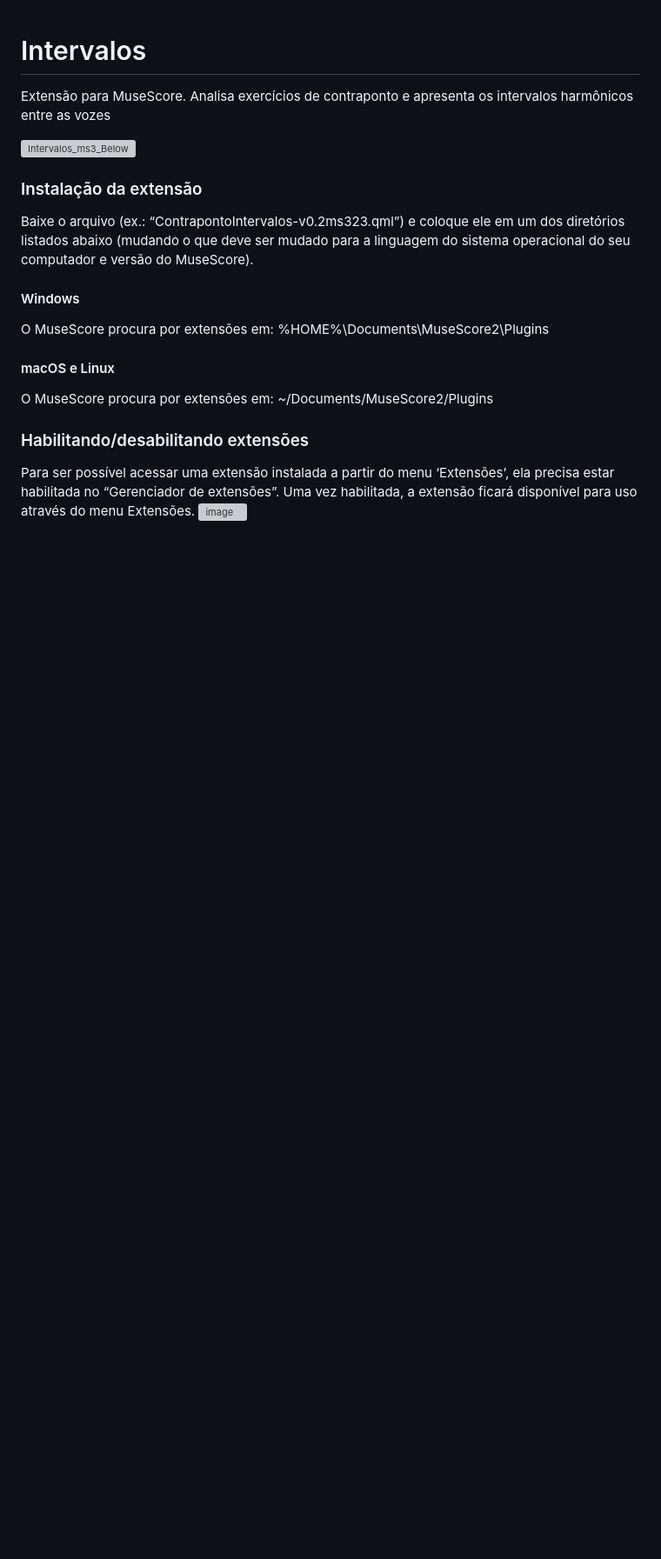
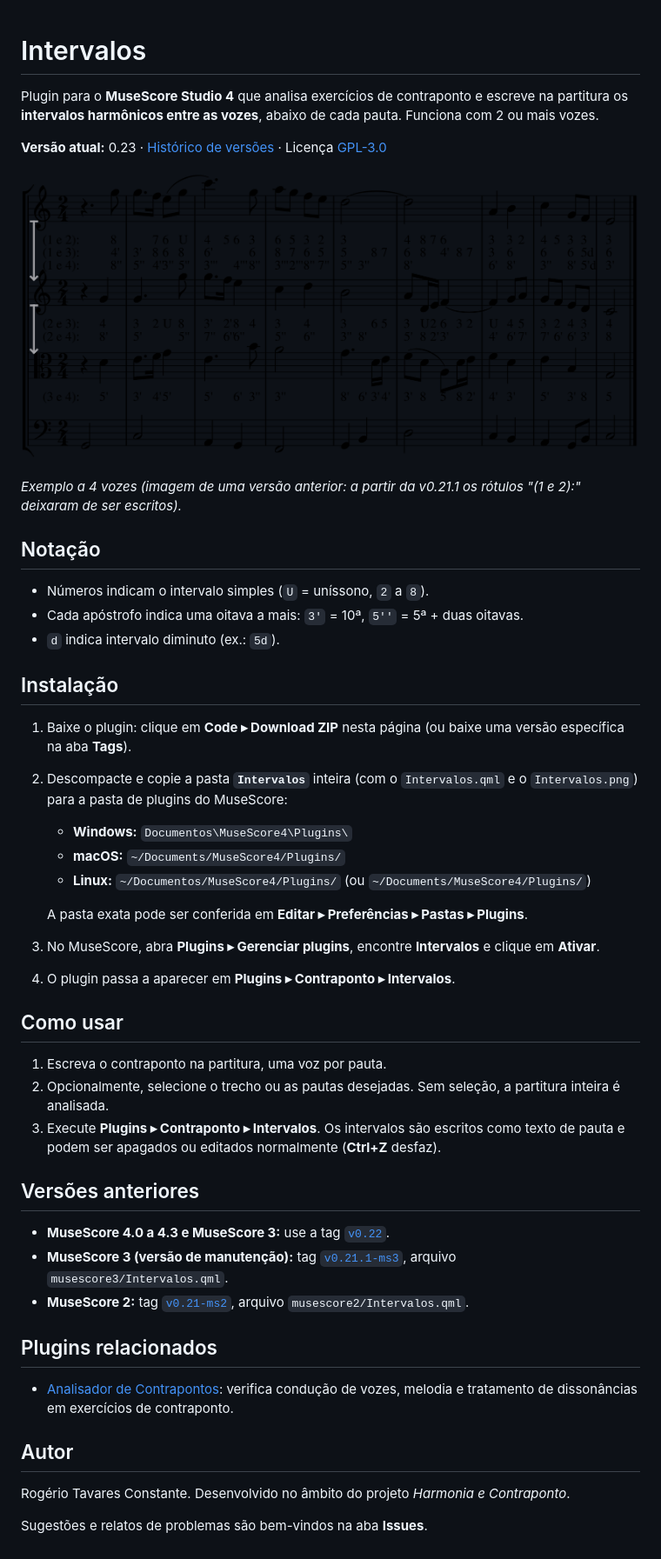
Before and after one commit to rogerioConstante/intervalos-contraponto, a Markdown page: README.md, the part around the change. Shown at 87% size. Rendered like a GitHub page; pictures changed too: docs/exemplo.png (added); blank space fills up the shorter version; grey boxes are pictures that could not be loaded.

Commit message:
Reorganiza o repositório para o MuseScore 4
- README reescrito: notação, instalação no MuseScore 4, uso e versões
  anteriores.
- CHANGELOG.md com o histórico de todas as versões.
- Imagem de exemplo em docs/exemplo.png.
- Remove musescore2/ e musescore3/: continuam acessíveis nas tags
  v0.21-ms2 e v0.21.1-ms3.

Co-Authored-By: Claude Opus 5.5 <noreply@anthropic.com>

```diff
--- a/README.md
+++ b/README.md
@@ -1,21 +1,63 @@
 # Intervalos
-Extensão para MuseScore. Analisa exercícios de contraponto e apresenta os intervalos harmônicos entre as vozes
 
-![Intervalos_ms3_Below](https://user-images.githubusercontent.com/19985432/68692594-85e52480-0554-11ea-98ac-f062c419fa3a.png)
+Plugin para o **MuseScore Studio 4** que analisa exercícios de contraponto e
+escreve na partitura os **intervalos harmônicos entre as vozes**, abaixo de
+cada pauta. Funciona com 2 ou mais vozes.
 
-### Instalação da extensão
+**Versão atual:** 0.23 · [Histórico de versões](CHANGELOG.md) · Licença [GPL-3.0](LICENSE)
 
-Baixe o arquivo (ex.: “ContrapontoIntervalos-v0.2ms323.qml”) e coloque ele em um dos diretórios listados abaixo (mudando o que deve ser mudado para a linguagem do sistema operacional do seu computador e versão do MuseScore).
+![Exemplo de intervalos escritos pelo plugin em um contraponto a 4 vozes](docs/exemplo.png)
 
-#### Windows
-O MuseScore procura por extensões em:
-%HOME%\Documents\MuseScore2\Plugins
+*Exemplo a 4 vozes (imagem de uma versão anterior: a partir da v0.21.1 os
+rótulos "(1 e 2):" deixaram de ser escritos).*
 
-#### macOS e Linux
-O MuseScore procura por extensões em:
-~/Documents/MuseScore2/Plugins
+## Notação
 
-### Habilitando/desabilitando extensões
+- Números indicam o intervalo simples (`U` = uníssono, `2` a `8`).
+- Cada apóstrofo indica uma oitava a mais: `3'` = 10ª, `5''` = 5ª + duas oitavas.
+- `d` indica intervalo diminuto (ex.: `5d`).
 
-Para ser possível acessar uma extensão instalada a partir do menu ‘Extensões’, ela precisa estar habilitada no “Gerenciador de extensões”. Uma vez habilitada, a extensão ficará disponível para uso através do menu Extensões.
-![image](https://user-images.githubusercontent.com/19985432/64991548-79bc4e00-d8a8-11e9-92ed-79357b3efe8c.png)
+## Instalação
+
+1. Baixe o plugin: clique em **Code ▸ Download ZIP** nesta página (ou baixe
+   uma versão específica na aba **Tags**).
+2. Descompacte e copie a pasta **`Intervalos`** inteira (com o
+   `Intervalos.qml` e o `Intervalos.png`) para a pasta de plugins do MuseScore:
+   - **Windows:** `Documentos\MuseScore4\Plugins\`
+   - **macOS:** `~/Documents/MuseScore4/Plugins/`
+   - **Linux:** `~/Documentos/MuseScore4/Plugins/` (ou `~/Documents/MuseScore4/Plugins/`)
+
+   A pasta exata pode ser conferida em **Editar ▸ Preferências ▸ Pastas ▸ Plugins**.
+3. No MuseScore, abra **Plugins ▸ Gerenciar plugins**, encontre
+   **Intervalos** e clique em **Ativar**.
+4. O plugin passa a aparecer em **Plugins ▸ Contraponto ▸ Intervalos**.
+
+## Como usar
+
+1. Escreva o contraponto na partitura, uma voz por pauta.
+2. Opcionalmente, selecione o trecho ou as pautas desejadas. Sem seleção, a
+   partitura inteira é analisada.
+3. Execute **Plugins ▸ Contraponto ▸ Intervalos**. Os intervalos são
+   escritos como texto de pauta e podem ser apagados ou editados normalmente
+   (**Ctrl+Z** desfaz).
+
+## Versões anteriores
+
+- **MuseScore 4.0 a 4.3 e MuseScore 3:** use a tag [`v0.22`](../../tree/v0.22).
+- **MuseScore 3 (versão de manutenção):** tag [`v0.21.1-ms3`](../../tree/v0.21.1-ms3),
+  arquivo `musescore3/Intervalos.qml`.
+- **MuseScore 2:** tag [`v0.21-ms2`](../../tree/v0.21-ms2), arquivo
+  `musescore2/Intervalos.qml`.
+
+## Plugins relacionados
+
+- [Analisador de Contrapontos](https://github.com/rogerioConstante/analisador-de-contrapontos):
+  verifica condução de vozes, melodia e tratamento de dissonâncias em
+  exercícios de contraponto.
+
+## Autor
+
+Rogério Tavares Constante. Desenvolvido no âmbito do projeto
+*Harmonia e Contraponto*.
+
+Sugestões e relatos de problemas são bem-vindos na aba **Issues**.
```
Also changed, not shown: CHANGELOG.md (added, +47 -0 lines), 2 other files.
